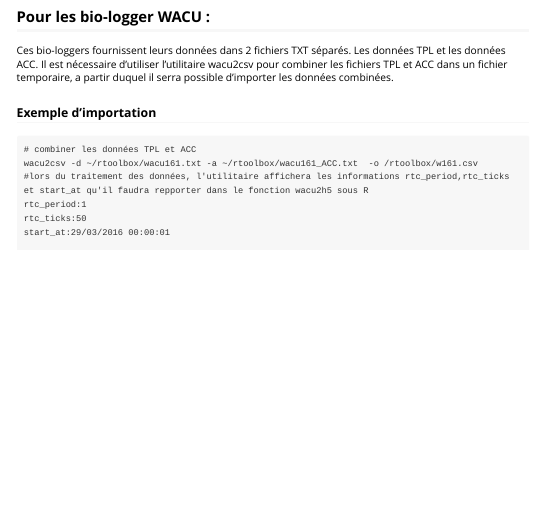
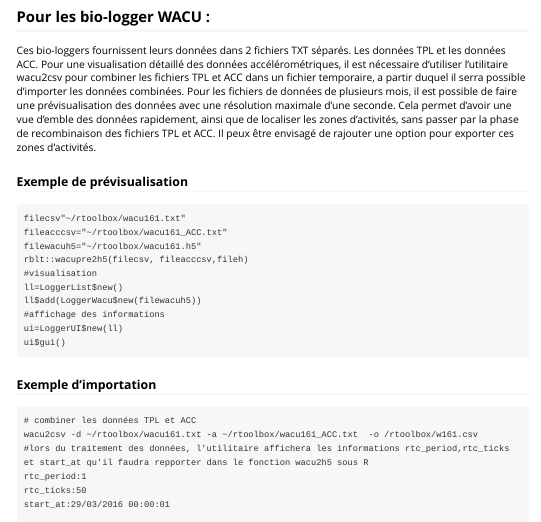
Before and after one commit to sg4r/rblt, an R Markdown document (vignettes/rblt.Rmd): the page in a window 1100 px wide, from 4580 px down. Rendered offline with R 4.5, knitr and Pandoc, with nearby package versions.

Commit message:
maj wacu section

````diff
--- a/vignettes/rblt.Rmd
+++ b/vignettes/rblt.Rmd
@@ -246,7 +246,22 @@ ui$gui()
 ```
 
 ## Pour les bio-logger WACU :
-Ces bio-loggers fournissent leurs données dans 2 fichiers TXT séparés. Les données TPL et les données ACC. Il est nécessaire d'utiliser l'utilitaire wacu2csv pour combiner les fichiers TPL et ACC dans un fichier temporaire, a partir duquel il serra possible d'importer les données combinées.
+Ces bio-loggers fournissent leurs données dans 2 fichiers TXT séparés. Les données TPL et les données ACC. Pour une visualisation détaillé des données accélérométriques, il est nécessaire d'utiliser l'utilitaire wacu2csv pour combiner les fichiers TPL et ACC dans un fichier temporaire, a partir duquel il serra possible d'importer les données combinées.
+Pour les fichiers de données de plusieurs mois, il est possible de faire une prévisualisation des données avec une résolution maximale d'une seconde. Cela permet d'avoir une vue d'emble des données rapidement, ainsi que de localiser les zones d'activités, sans passer par la phase de recombinaison des fichiers TPL et ACC. Il peux être envisagé de rajouter une option pour exporter ces zones d'activités.
+
+### Exemple de prévisualisation
+```
+filecsv"~/rtoolbox/wacu161.txt"
+fileacccsv="~/rtoolbox/wacu161_ACC.txt"
+filewacuh5="~/rtoolbox/wacu161.h5"
+rblt::wacupre2h5(filecsv, fileacccsv,fileh)
+#visualisation
+ll=LoggerList$new()
+ll$add(LoggerWacu$new(filewacuh5))
+#affichage des informations
+ui=LoggerUI$new(ll)
+ui$gui()
+```
 
 ### Exemple d'importation
 ```
````
